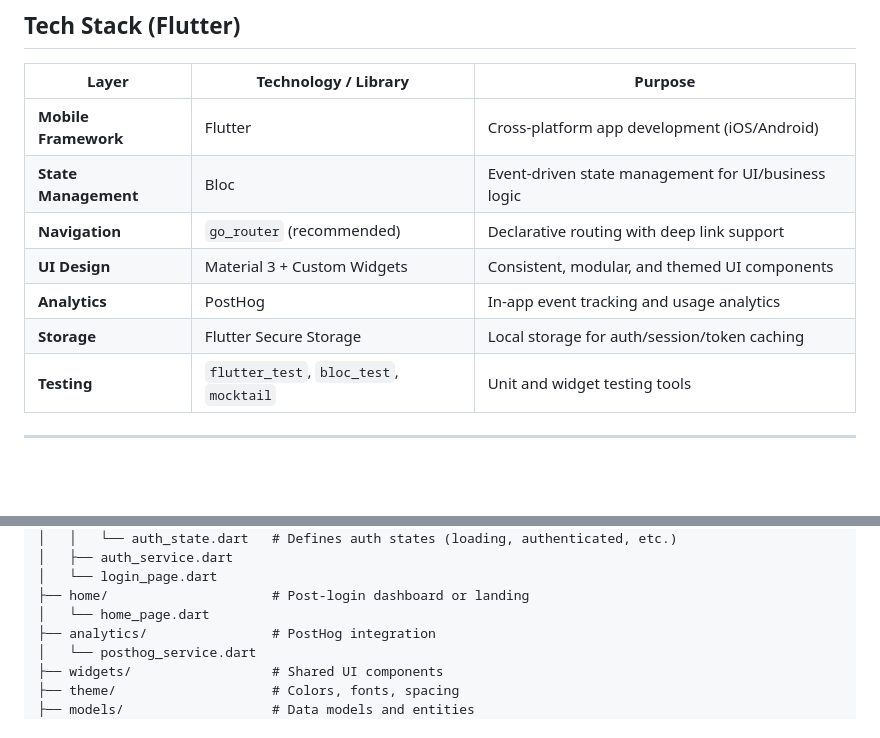
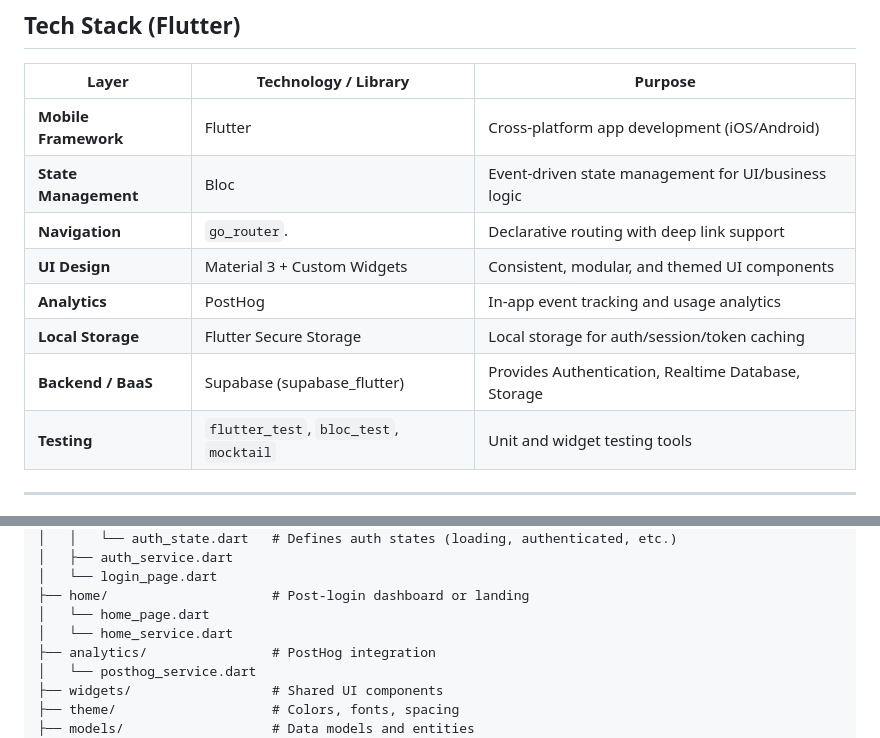
Before and after one commit to itssimonchen/fitforge-flutter, a Markdown page: docs/mobile/overview.md, 2 parts joined by grey strips. Rendered like a GitHub page; blank space fills up the shorter version.

Commit message:
hashed out some more details for overview

```diff
--- a/docs/mobile/overview.md
+++ b/docs/mobile/overview.md
@@ -8,10 +8,11 @@
 | -------------------- | --------------------------------------- | --------------------------------------------------- |
 | **Mobile Framework** | Flutter                                 | Cross-platform app development (iOS/Android)        |
 | **State Management** | Bloc                                    | Event-driven state management for UI/business logic |
-| **Navigation**       | `go_router` (recommended)               | Declarative routing with deep link support          |
+| **Navigation**       | `go_router`.                            | Declarative routing with deep link support          |
 | **UI Design**        | Material 3 + Custom Widgets             | Consistent, modular, and themed UI components       |
 | **Analytics**        | PostHog                                 | In-app event tracking and usage analytics           |
-| **Storage**          | Flutter Secure Storage                  | Local storage for auth/session/token caching        |
+| **Local Storage**    | Flutter Secure Storage                  | Local storage for auth/session/token caching        |
+| **Backend / BaaS**   | Supabase (supabase_flutter)	         | Provides Authentication, Realtime Database, Storage |
 | **Testing**          | `flutter_test`, `bloc_test`, `mocktail` | Unit and widget testing tools                       |
 
 ---
@@ -95,6 +96,7 @@ lib/
 │   └── login_page.dart
 ├── home/                     # Post-login dashboard or landing
 │   └── home_page.dart
+│   └── home_service.dart
 ├── analytics/                # PostHog integration
 │   └── posthog_service.dart
 ├── widgets/                  # Shared UI components
```
